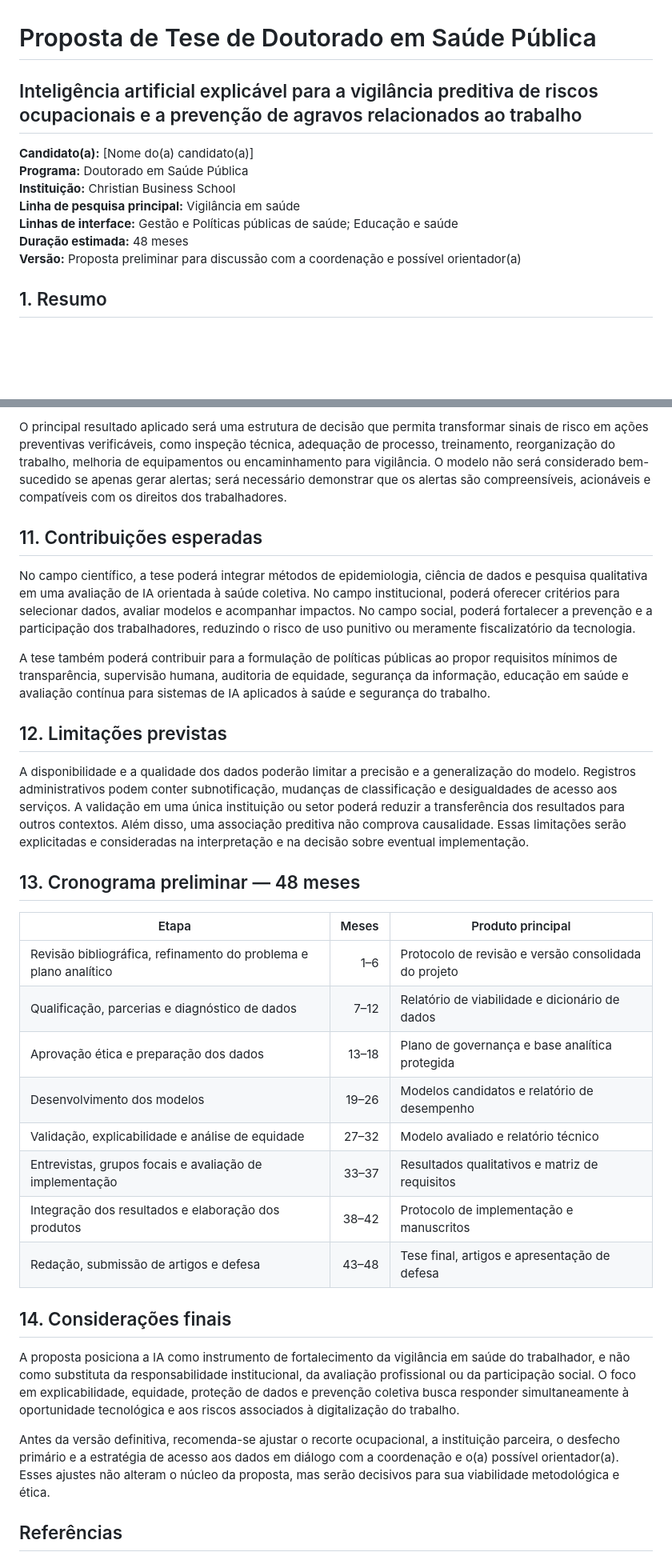
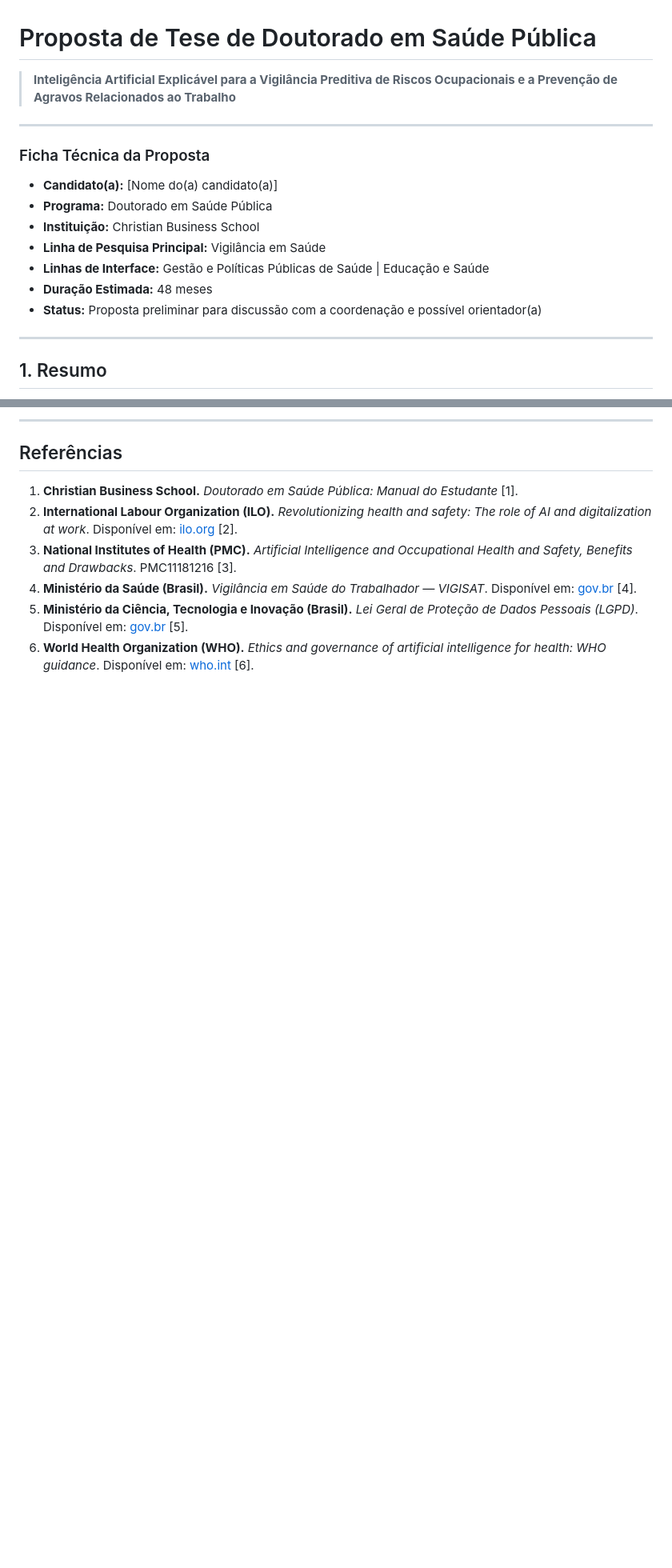
Before and after one commit to marcio-dev-fullstack/zentix.eng.br, a Markdown page: Dr/Proposta_de_Tese_IA_SST.md, 2 parts joined by grey strips. Shown at 80% size. GitHub-like rendering; blank space fills up the shorter version.

```diff
--- a/Dr/Proposta_de_Tese_IA_SST.md
+++ b/Dr/Proposta_de_Tese_IA_SST.md
@@ -1,14 +1,19 @@
 # Proposta de Tese de Doutorado em Saúde Pública
 
-## Inteligência artificial explicável para a vigilância preditiva de riscos ocupacionais e a prevenção de agravos relacionados ao trabalho
+> **Inteligência Artificial Explicável para a Vigilância Preditiva de Riscos Ocupacionais e a Prevenção de Agravos Relacionados ao Trabalho**
 
-**Candidato(a):** [Nome do(a) candidato(a)]
-**Programa:** Doutorado em Saúde Pública
-**Instituição:** Christian Business School
-**Linha de pesquisa principal:** Vigilância em saúde
-**Linhas de interface:** Gestão e Políticas públicas de saúde; Educação e saúde
-**Duração estimada:** 48 meses
-**Versão:** Proposta preliminar para discussão com a coordenação e possível orientador(a)
+---
+
+### Ficha Técnica da Proposta
+* **Candidato(a):** [Nome do(a) candidato(a)]
+* **Programa:** Doutorado em Saúde Pública
+* **Instituição:** Christian Business School
+* **Linha de Pesquisa Principal:** Vigilância em Saúde
+* **Linhas de Interface:** Gestão e Políticas Públicas de Saúde | Educação e Saúde
+* **Duração Estimada:** 48 meses
+* **Status:** Proposta preliminar para discussão com a coordenação e possível orientador(a)
+
+---
 
 ## 1. Resumo
 
@@ -121,45 +159,11 @@ Espera-se produzir uma revisão de evidências sobre IA e SST; um diagnóstico d
 
-O principal resultado aplicado será uma estrutura de decisão que permita transformar sinais de risco em ações preventivas verificáveis, como inspeção técnica, adequação de processo, treinamento, reorganização do trabalho, melhoria de equipamentos ou encaminhamento para vigilância. O modelo não será considerado bem-sucedido se apenas gerar alertas; será necessário demonstrar que os alertas são compreensíveis, acionáveis e compatíveis com os direitos dos trabalhadores.
-
-## 11. Contribuições esperadas
-
-No campo científico, a tese poderá integrar métodos de epidemiologia, ciência de dados e pesquisa qualitativa em uma avaliação de IA orientada à saúde coletiva. No campo institucional, poderá oferecer critérios para selecionar dados, avaliar modelos e acompanhar impactos. No campo social, poderá fortalecer a prevenção e a participação dos trabalhadores, reduzindo o risco de uso punitivo ou meramente fiscalizatório da tecnologia.
-
-A tese também poderá contribuir para a formulação de políticas públicas ao propor requisitos mínimos de transparência, supervisão humana, auditoria de equidade, segurança da informação, educação em saúde e avaliação contínua para sistemas de IA aplicados à saúde e segurança do trabalho.
-
-## 12. Limitações previstas
-
-A disponibilidade e a qualidade dos dados poderão limitar a precisão e a generalização do modelo. Registros administrativos podem conter subnotificação, mudanças de classificação e desigualdades de acesso aos serviços. A validação em uma única instituição ou setor poderá reduzir a transferência dos resultados para outros contextos. Além disso, uma associação preditiva não comprova causalidade. Essas limitações serão explicitadas e consideradas na interpretação e na decisão sobre eventual implementação.
-
-## 13. Cronograma preliminar — 48 meses
-
-| Etapa | Meses | Produto principal |
-|---|---:|---|
-| Revisão bibliográfica, refinamento do problema e plano analítico | 1–6 | Protocolo de revisão e versão consolidada do projeto |
-| Qualificação, parcerias e diagnóstico de dados | 7–12 | Relatório de viabilidade e dicionário de dados |
-| Aprovação ética e preparação dos dados | 13–18 | Plano de governança e base analítica protegida |
-| Desenvolvimento dos modelos | 19–26 | Modelos candidatos e relatório de desempenho |
-| Validação, explicabilidade e análise de equidade | 27–32 | Modelo avaliado e relatório técnico |
-| Entrevistas, grupos focais e avaliação de implementação | 33–37 | Resultados qualitativos e matriz de requisitos |
-| Integração dos resultados e elaboração dos produtos | 38–42 | Protocolo de implementação e manuscritos |
-| Redação, submissão de artigos e defesa | 43–48 | Tese final, artigos e apresentação de defesa |
-
-## 14. Considerações finais
-
-A proposta posiciona a IA como instrumento de fortalecimento da vigilância em saúde do trabalhador, e não como substituta da responsabilidade institucional, da avaliação profissional ou da participação social. O foco em explicabilidade, equidade, proteção de dados e prevenção coletiva busca responder simultaneamente à oportunidade tecnológica e aos riscos associados à digitalização do trabalho.
-
-Antes da versão definitiva, recomenda-se ajustar o recorte ocupacional, a instituição parceira, o desfecho primário e a estratégia de acesso aos dados em diálogo com a coordenação e o(a) possível orientador(a). Esses ajustes não alteram o núcleo da proposta, mas serão decisivos para sua viabilidade metodológica e ética.
+---
 
 ## Referências
 
-[1]: file:///home/ubuntu/upload/DoutoradoemSaúdePúblicaChristianBusinessSchool.pdf "Doutorado em Saúde Pública: Manual do Estudante"
-
-[2]: https://www.ilo.org/publications/revolutionizing-health-and-safety-role-ai-and-digitalization-work "Revolutionizing health and safety: The role of AI and digitalization at work"
-
-[3]: https://pmc.ncbi.nlm.nih.gov/articles/PMC11181216/ "Artificial Intelligence and Occupational Health and Safety, Benefits and Drawbacks"
-
-[4]: https://www.gov.br/saude/pt-br/composicao/svsa/saude-do-trabalhador/vigilancia-em-saude-do-trabalhador-vigisat "Vigilância em Saúde do Trabalhador — Ministério da Saúde"
-
-[5]: https://www.gov.br/mcti/pt-br/acesso-a-informacao/lei-geral-de-protecao-de-dados-pessoais-lgpd "Lei Geral de Proteção de Dados Pessoais — Ministério da Ciência, Tecnologia e Inovação"
-
-[6]: https://www.who.int/publications/i/item/9789240029200 "Ethics and governance of artificial intelligence for health: WHO guidance"
+1. **Christian Business School.** *Doutorado em Saúde Pública: Manual do Estudante* [1].
+2. **International Labour Organization (ILO).** *Revolutionizing health and safety: The role of AI and digitalization at work*. Disponível em: [ilo.org](https://www.ilo.org/publications/revolutionizing-health-and-safety-role-ai-and-digitalization-work) [2].
+3. **National Institutes of Health (PMC).** *Artificial Intelligence and Occupational Health and Safety, Benefits and Drawbacks*. PMC11181216 [3].
+4. **Ministério da Saúde (Brasil).** *Vigilância em Saúde do Trabalhador — VIGISAT*. Disponível em: [gov.br](https://www.gov.br/saude/pt-br/composicao/svsa/saude-do-trabalhador/vigilancia-em-saude-do-trabalhador-vigisat) [4].
+5. **Ministério da Ciência, Tecnologia e Inovação (Brasil).** *Lei Geral de Proteção de Dados Pessoais (LGPD)*. Disponível em: [gov.br](https://www.gov.br/mcti/pt-br/acesso-a-informacao/lei-geral-de-protecao-de-dados-pessoais-lgpd) [5].
+6. **World Health Organization (WHO).** *Ethics and governance of artificial intelligence for health: WHO guidance*. Disponível em: [who.int](https://www.who.int/publications/i/item/9789240029200) [6].
```
Also changed, not shown: other parts of Dr/Proposta_de_Tese_IA_SST.md (+75 -42 lines).
